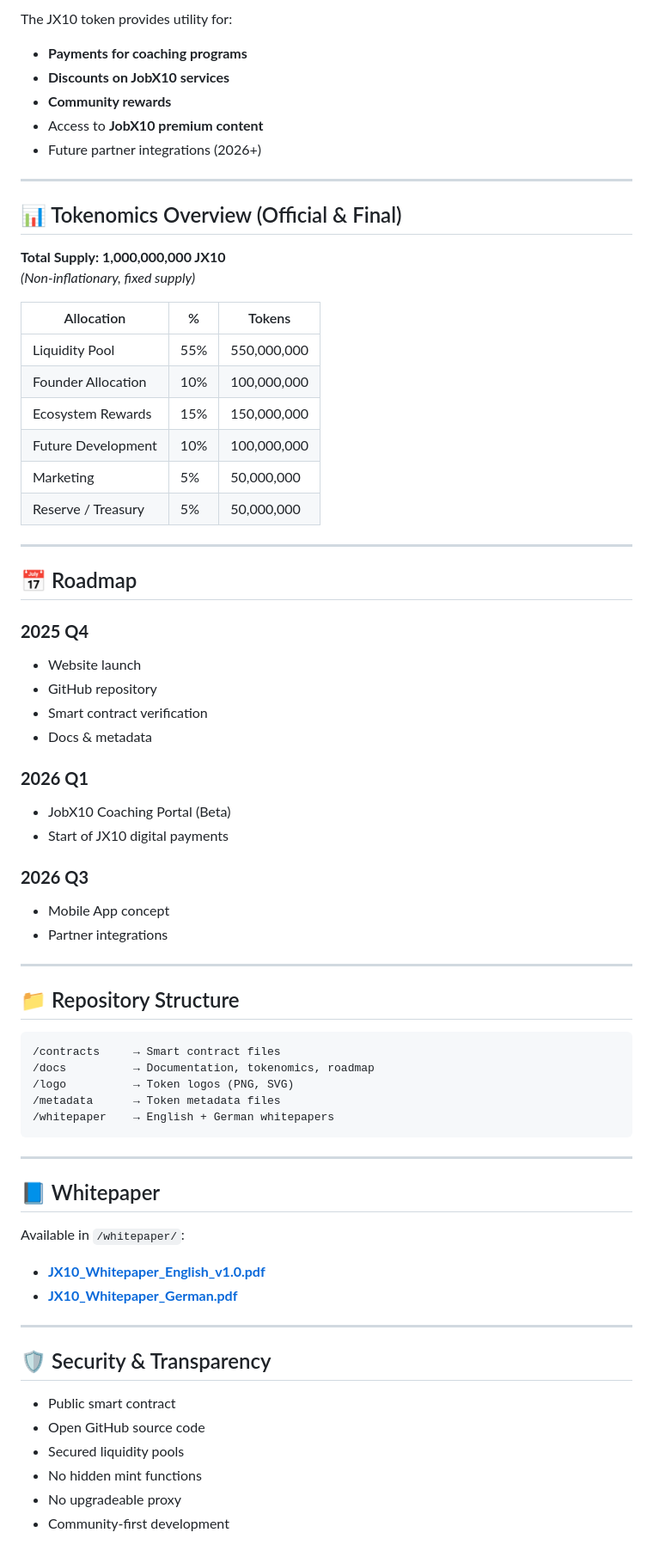
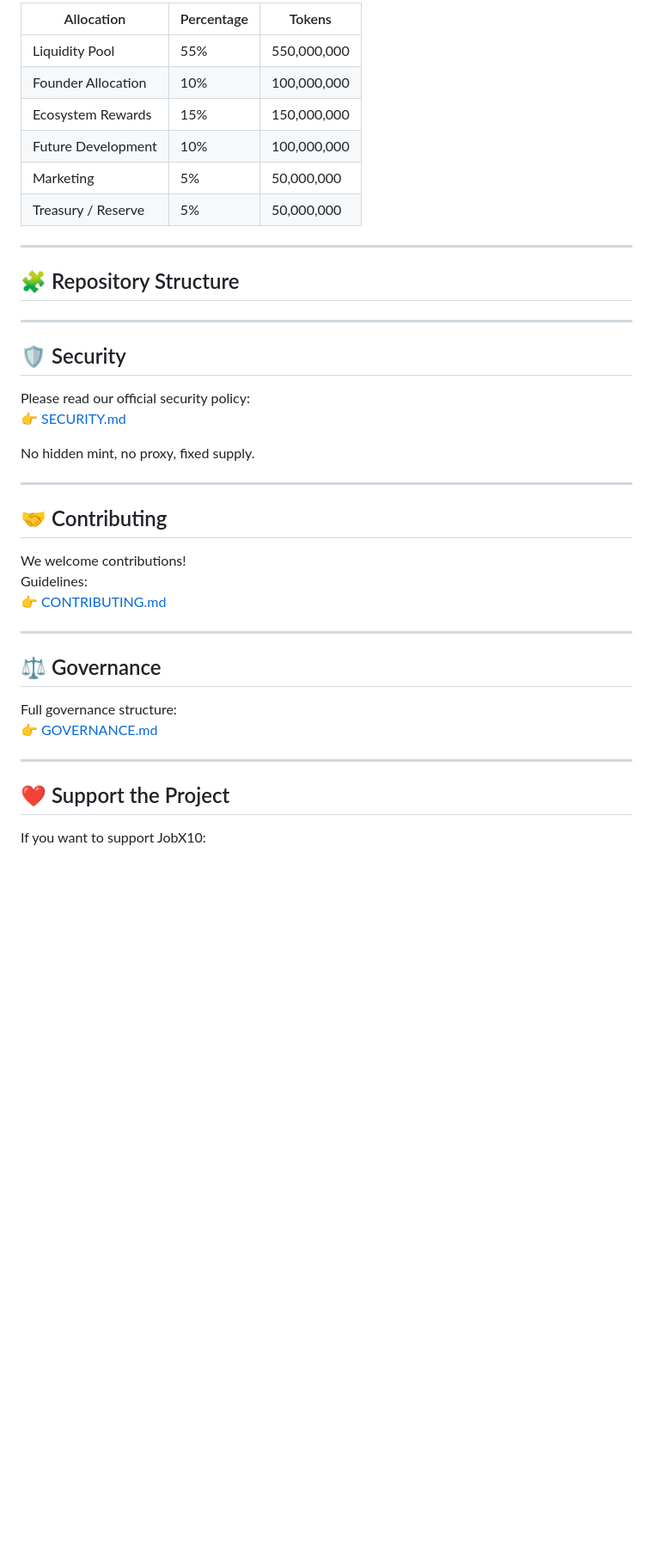
Before and after one commit to jobx10-official/jobx10-token, a Markdown page: README.md, the part around the change printed below. Shown: that part at 86% size. Drawn GitHub-style; blank space fills up the shorter version.

````diff
--- a/README.md
+++ b/README.md
@@ -38,76 +65,44 @@ The JobX10 ecosystem empowers:
 
-The JX10 token provides utility for:
-
-- **Payments for coaching programs**
-- **Discounts on JobX10 services**
-- **Community rewards**
-- Access to **JobX10 premium content**
-- Future partner integrations (2026+)
+| Allocation | Percentage | Tokens |
+|-----------|------------|--------|
+| Liquidity Pool | 55% | 550,000,000 |
+| Founder Allocation | 10% | 100,000,000 |
+| Ecosystem Rewards | 15% | 150,000,000 |
+| Future Development | 10% | 100,000,000 |
+| Marketing | 5% | 50,000,000 |
+| Treasury / Reserve | 5% | 50,000,000 |
 
 ---
 
-## 📊 Tokenomics Overview (Official & Final)
-
-**Total Supply: 1,000,000,000 JX10**
-*(Non-inflationary, fixed supply)*
-
-| Allocation            | %    | Tokens          |
-|----------------------|------|-----------------|
-| Liquidity Pool       | 55%  | 550,000,000     |
-| Founder Allocation   | 10%  | 100,000,000     |
-| Ecosystem Rewards    | 15%  | 150,000,000     |
-| Future Development   | 10%  | 100,000,000     |
-| Marketing            | 5%   | 50,000,000      |
-| Reserve / Treasury   | 5%   | 50,000,000      |
+## 🧩 Repository Structure
 
 ---
 
-## 📅 Roadmap
+## 🛡 Security
 
-### **2025 Q4**
-- Website launch
-- GitHub repository
-- Smart contract verification
-- Docs & metadata
+Please read our official security policy:
+👉 [SECURITY.md](SECURITY.md)
 
-### **2026 Q1**
-- JobX10 Coaching Portal (Beta)
-- Start of JX10 digital payments
-
-### **2026 Q3**
-- Mobile App concept
-- Partner integrations
+No hidden mint, no proxy, fixed supply.
 
 ---
 
-## 📁 Repository Structure
+## 🤝 Contributing
 
-```
-/contracts     → Smart contract files
-/docs          → Documentation, tokenomics, roadmap
-/logo          → Token logos (PNG, SVG)
-/metadata      → Token metadata files
-/whitepaper    → English + German whitepapers
-```
+We welcome contributions!
+Guidelines:
+👉 [CONTRIBUTING.md](CONTRIBUTING.md)
 
 ---
 
-## 📘 Whitepaper
+## ⚖ Governance
 
-Available in `/whitepaper/`:
-
-- **[JX10_Whitepaper_English_v1.0.pdf](../../blob/main/whitepaper/JX10_Whitepaper_English_v1.0.pdf)**
-- **[JX10_Whitepaper_German.pdf](../../blob/main/whitepaper/JX10_Whitepaper_German.pdf)**
-
+Full governance structure:
+👉 [GOVERNANCE.md](GOVERNANCE.md)
 
 ---
 
-## 🛡 Security & Transparency
+## ❤️ Support the Project
 
-- Public smart contract
-- Open GitHub source code
-- Secured liquidity pools
-- No hidden mint functions
-- No upgradeable proxy
-- Community-first development
+If you want to support JobX10:
 
````
Also changed, not shown: other parts of README.md (+53 -52 lines).
